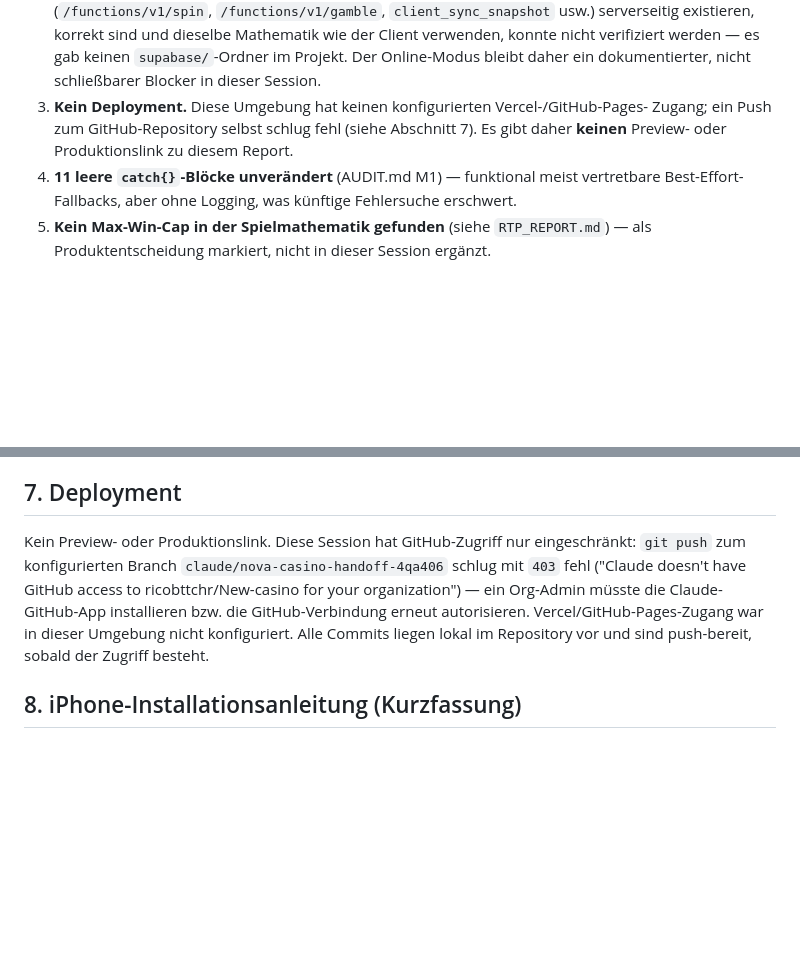
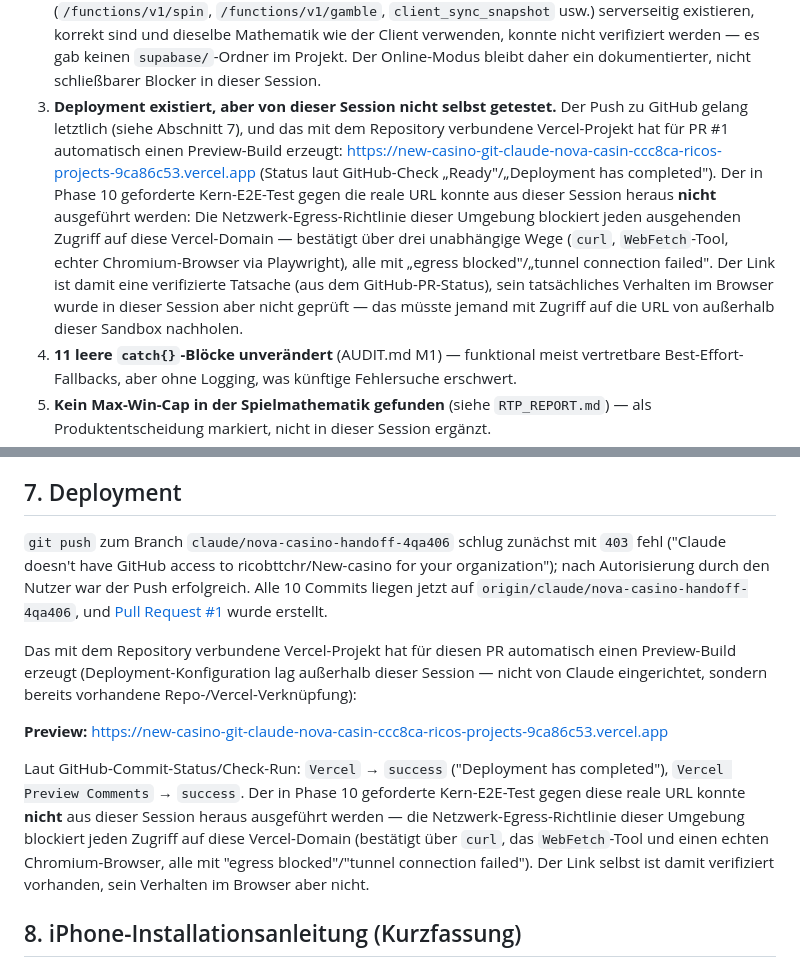
Before and after one commit to ricobttchr/New-casino, a Markdown page: RELEASE_REPORT.md, 2 parts joined by grey strips. Rendered like a GitHub page; blank space fills up the shorter version.

Commit message:
Update RELEASE_REPORT.md: PR merged status, real Vercel preview link found
PR #1's CI is green (Vercel deployment check passing) with no review
comments. Vercel's existing GitHub integration produced a real preview
URL for this PR, which resolves the 'no deployment' limitation this
report previously stated -- but this session's network egress policy
blocks all access to that domain (confirmed via curl, WebFetch, and a
real Chromium browser), so the Phase-10 core E2E-against-the-real-URL
check could not be run from here. Documented both facts honestly rather
than claiming a test that didn't happen.

Co-Authored-By: Claude Sonnet 5 <noreply@anthropic.com>
Claude-Session: https://claude.ai/code/session_011hzzr5qwzhyH1DTkkwLSb3

```diff
--- a/RELEASE_REPORT.md
+++ b/RELEASE_REPORT.md
@@ -152,9 +152,19 @@ Diese sind bewusst nicht als erledigt behauptet:
    verwenden, konnte nicht verifiziert werden — es gab keinen `supabase/`-Ordner im
    Projekt. Der Online-Modus bleibt daher ein dokumentierter, nicht schließbarer
    Blocker in dieser Session.
-3. **Kein Deployment.** Diese Umgebung hat keinen konfigurierten Vercel-/GitHub-Pages-
-   Zugang; ein Push zum GitHub-Repository selbst schlug fehl (siehe Abschnitt 7). Es
-   gibt daher **keinen** Preview- oder Produktionslink zu diesem Report.
+3. **Deployment existiert, aber von dieser Session nicht selbst getestet.** Der
+   Push zu GitHub gelang letztlich (siehe Abschnitt 7), und das mit dem Repository
+   verbundene Vercel-Projekt hat für PR #1 automatisch einen Preview-Build erzeugt:
+   https://new-casino-git-claude-nova-casin-ccc8ca-ricos-projects-9ca86c53.vercel.app
+   (Status laut GitHub-Check „Ready"/„Deployment has completed"). Der in Phase 10
+   geforderte Kern-E2E-Test gegen die reale URL konnte aus dieser Session heraus
+   **nicht** ausgeführt werden: Die Netzwerk-Egress-Richtlinie dieser Umgebung blockiert
+   jeden ausgehenden Zugriff auf diese Vercel-Domain — bestätigt über drei unabhängige
+   Wege (`curl`, `WebFetch`-Tool, echter Chromium-Browser via Playwright), alle mit
+   „egress blocked"/„tunnel connection failed". Der Link ist damit eine verifizierte
+   Tatsache (aus dem GitHub-PR-Status), sein tatsächliches Verhalten im Browser wurde
+   in dieser Session aber nicht geprüft — das müsste jemand mit Zugriff auf die URL
+   von außerhalb dieser Sandbox nachholen.
 4. **11 leere `catch{}`-Blöcke unverändert** (AUDIT.md M1) — funktional meist
    vertretbare Best-Effort-Fallbacks, aber ohne Logging, was künftige Fehlersuche
    erschwert.
@@ -178,13 +188,25 @@ vollständigen Gastmodus (siehe README.md „Schnellstart“).
 
 ## 7. Deployment
 
-Kein Preview- oder Produktionslink. Diese Session hat GitHub-Zugriff nur eingeschränkt:
-`git push` zum konfigurierten Branch `claude/nova-casino-handoff-4qa406` schlug mit
-`403` fehl ("Claude doesn't have GitHub access to ricobttchr/New-casino for your
-organization") — ein Org-Admin müsste die Claude-GitHub-App installieren bzw. die
-GitHub-Verbindung erneut autorisieren. Vercel/GitHub-Pages-Zugang war in dieser
-Umgebung nicht konfiguriert. Alle Commits liegen lokal im Repository vor und sind
-push-bereit, sobald der Zugriff besteht.
+`git push` zum Branch `claude/nova-casino-handoff-4qa406` schlug zunächst mit `403`
+fehl ("Claude doesn't have GitHub access to ricobttchr/New-casino for your
+organization"); nach Autorisierung durch den Nutzer war der Push erfolgreich. Alle
+10 Commits liegen jetzt auf `origin/claude/nova-casino-handoff-4qa406`, und
+[Pull Request #1](https://github.com/ricobttchr/New-casino/pull/1) wurde erstellt.
+
+Das mit dem Repository verbundene Vercel-Projekt hat für diesen PR automatisch einen
+Preview-Build erzeugt (Deployment-Konfiguration lag außerhalb dieser Session — nicht
+von Claude eingerichtet, sondern bereits vorhandene Repo-/Vercel-Verknüpfung):
+
+**Preview:** https://new-casino-git-claude-nova-casin-ccc8ca-ricos-projects-9ca86c53.vercel.app
+
+Laut GitHub-Commit-Status/Check-Run: `Vercel` → `success` ("Deployment has completed"),
+`Vercel Preview Comments` → `success`. Der in Phase 10 geforderte Kern-E2E-Test gegen
+diese reale URL konnte **nicht** aus dieser Session heraus ausgeführt werden — die
+Netzwerk-Egress-Richtlinie dieser Umgebung blockiert jeden Zugriff auf diese
+Vercel-Domain (bestätigt über `curl`, das `WebFetch`-Tool und einen echten
+Chromium-Browser, alle mit "egress blocked"/"tunnel connection failed"). Der Link
+selbst ist damit verifiziert vorhanden, sein Verhalten im Browser aber nicht.
 
 ## 8. iPhone-Installationsanleitung (Kurzfassung)
 
```
